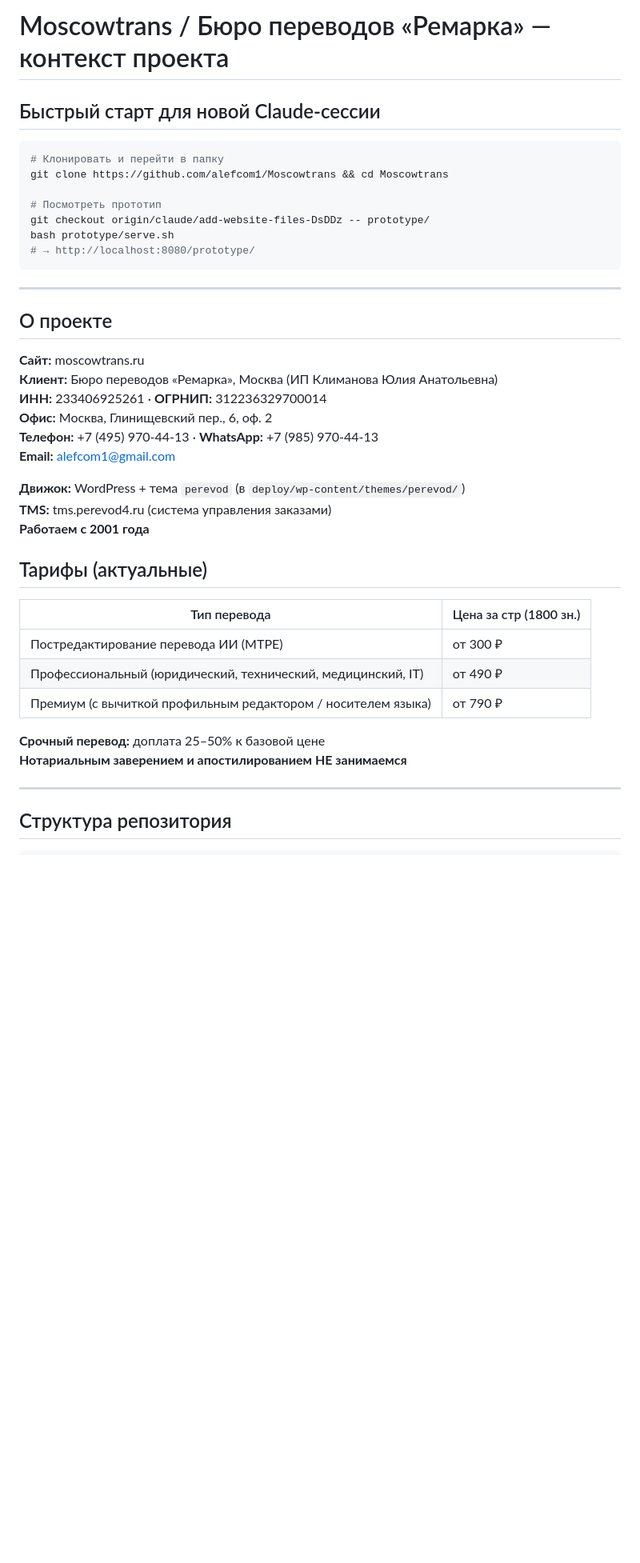
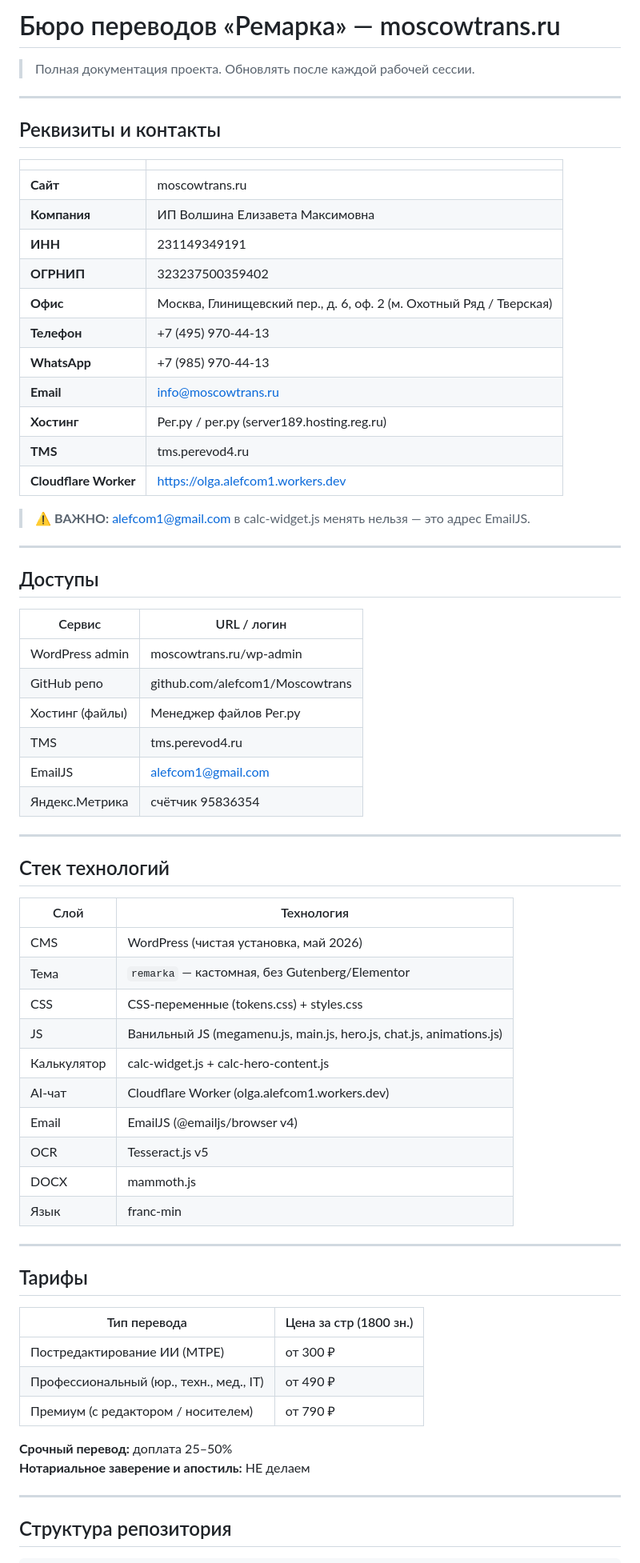
Before and after one commit to alefcom1/Moscowtrans, a Markdown page: notes/PROJECT_CONTEXT.md, the part around one of its changes. Shown at 80% size. Drawn GitHub-style; blank space fills up the shorter version.

````diff
--- a/notes/PROJECT_CONTEXT.md
+++ b/notes/PROJECT_CONTEXT.md
@@ -1,42 +1,68 @@
-# Moscowtrans / Бюро переводов «Ремарка» — контекст проекта
-
-## Быстрый старт для новой Claude-сессии
-
-```bash
-# Клонировать и перейти в папку
-git clone https://github.com/alefcom1/Moscowtrans && cd Moscowtrans
-
-# Посмотреть прототип
-git checkout origin/claude/add-website-files-DsDDz -- prototype/
-bash prototype/serve.sh
-# → http://localhost:8080/prototype/
-```
+# Бюро переводов «Ремарка» — moscowtrans.ru
+> Полная документация проекта. Обновлять после каждой рабочей сессии.
 
 ---
 
-## О проекте
+## Реквизиты и контакты
 
-**Сайт:** moscowtrans.ru
-**Клиент:** Бюро переводов «Ремарка», Москва (ИП Климанова Юлия Анатольевна)
-**ИНН:** 233406925261 · **ОГРНИП:** 312236329700014
-**Офис:** Москва, Глинищевский пер., 6, оф. 2
-**Телефон:** +7 (495) 970-44-13 · **WhatsApp:** +7 (985) 970-44-13
-**Email:** alefcom1@gmail.com
+| | |
+|---|---|
+| **Сайт** | moscowtrans.ru |
+| **Компания** | ИП Волшина Елизавета Максимовна |
+| **ИНН** | 231149349191 |
+| **ОГРНИП** | 323237500359402 |
+| **Офис** | Москва, Глинищевский пер., д. 6, оф. 2 (м. Охотный Ряд / Тверская) |
+| **Телефон** | +7 (495) 970-44-13 |
+| **WhatsApp** | +7 (985) 970-44-13 |
+| **Email** | info@moscowtrans.ru |
+| **Хостинг** | Рег.ру / per.py (server189.hosting.reg.ru) |
+| **TMS** | tms.perevod4.ru |
+| **Cloudflare Worker** | https://olga.alefcom1.workers.dev |
 
-**Движок:** WordPress + тема `perevod` (в `deploy/wp-content/themes/perevod/`)
-**TMS:** tms.perevod4.ru (система управления заказами)
-**Работаем с 2001 года**
+> ⚠️ **ВАЖНО:** alefcom1@gmail.com в calc-widget.js менять нельзя — это адрес EmailJS.
 
-## Тарифы (актуальные)
+---
+
+## Доступы
+
+| Сервис | URL / логин |
+|--------|-------------|
+| WordPress admin | moscowtrans.ru/wp-admin |
+| GitHub репо | github.com/alefcom1/Moscowtrans |
+| Хостинг (файлы) | Менеджер файлов Рег.ру |
+| TMS | tms.perevod4.ru |
+| EmailJS | alefcom1@gmail.com |
+| Яндекс.Метрика | счётчик 95836354 |
+
+---
+
+## Стек технологий
+
+| Слой | Технология |
+|------|-----------|
+| CMS | WordPress (чистая установка, май 2026) |
+| Тема | `remarka` — кастомная, без Gutenberg/Elementor |
+| CSS | CSS-переменные (tokens.css) + styles.css |
+| JS | Ванильный JS (megamenu.js, main.js, hero.js, chat.js, animations.js) |
+| Калькулятор | calc-widget.js + calc-hero-content.js |
+| AI-чат | Cloudflare Worker (olga.alefcom1.workers.dev) |
+| Email | EmailJS (@emailjs/browser v4) |
+| OCR | Tesseract.js v5 |
+| DOCX | mammoth.js |
+| Язык | franc-min |
+
+---
+
+## Тарифы
 
 | Тип перевода | Цена за стр (1800 зн.) |
 |---|---|
-| Постредактирование перевода ИИ (MTPE) | от 300 ₽ |
-| Профессиональный (юридический, технический, медицинский, IT) | от 490 ₽ |
-| Премиум (с вычиткой профильным редактором / носителем языка) | от 790 ₽ |
+| Постредактирование ИИ (MTPE) | от 300 ₽ |
+| Профессиональный (юр., техн., мед., IT) | от 490 ₽ |
+| Премиум (с редактором / носителем) | от 790 ₽ |
 
-**Срочный перевод:** доплата 25–50% к базовой цене
-**Нотариальным заверением и апостилированием НЕ занимаемся**
+**Срочный перевод:** доплата 25–50%
+**Нотариальное заверение и апостиль:** НЕ делаем
 
 ---
 
````
Also changed, not shown: other parts of notes/PROJECT_CONTEXT.md (+228 -307 lines).
